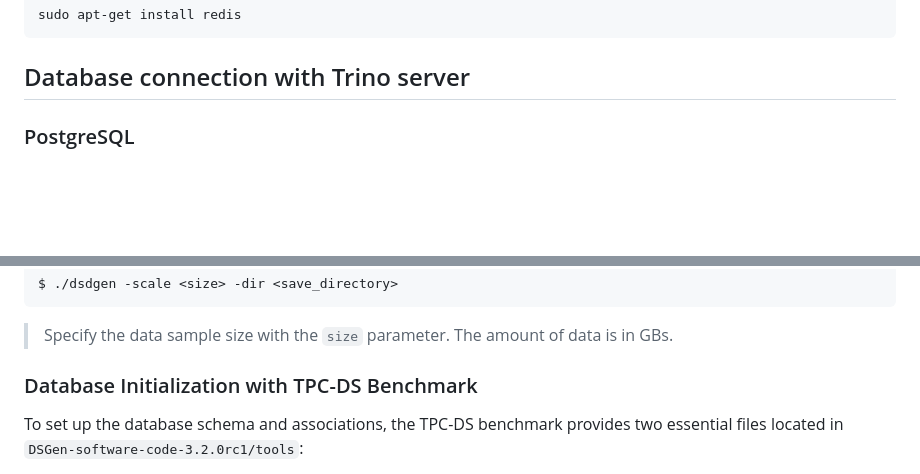
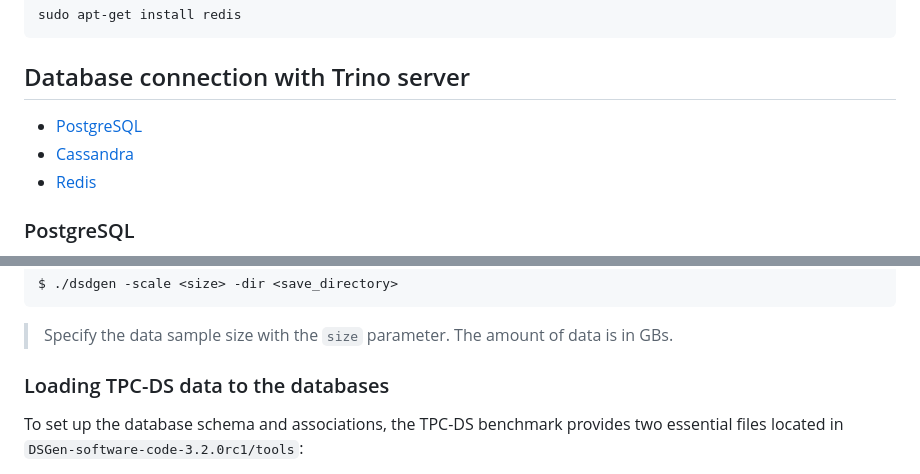
Before and after one commit to alex1on/Information-Systems-NTUA, a Markdown page: README.md, 2 parts joined by grey strips. GitHub-like rendering; blank space fills up the shorter version.

````diff
--- a/README.md
+++ b/README.md
@@ -189,6 +197,11 @@ sudo apt-get install redis
 ```
 
 ## Database connection with Trino server
+
+- [PostgreSQL](#postgresql)
+- [Cassandra](#cassandra)
+- [Redis](#redis)
+
 ### PostgreSQL
 1. Make PostgreSQL accessible from all the cluster. The cluster is in a LAN so we can just expose PostgreSQL to the cluster LAN. In the Postgres configuration file `/etc/postgresql/14/main/pg_hba.conf` add the IP addresses of the nodes that we want to connect to the PostgreSQL server. Under the `# IPv4 local connection:` add the following:
 ```txt
@@ -375,7 +392,7 @@ $ ./dsdgen -scale <size> -dir <save_directory>
 ```
 > Specify the data sample size with the `size` parameter. The amount of data is in GBs.
 
-### Database Initialization with TPC-DS Benchmark
+### Loading TPC-DS data to the databases
 To set up the database schema and associations, the TPC-DS benchmark provides two essential files located in `DSGen-software-code-3.2.0rc1/tools`:
 1. `tpcds.sql`: Defines the schema with table definitions.
 2. `tpcds_ri.sql`: Specifies associations between tables by setting foreign key constraints.
````
Also changed, not shown: other parts of README.md (+16 -4 lines).
